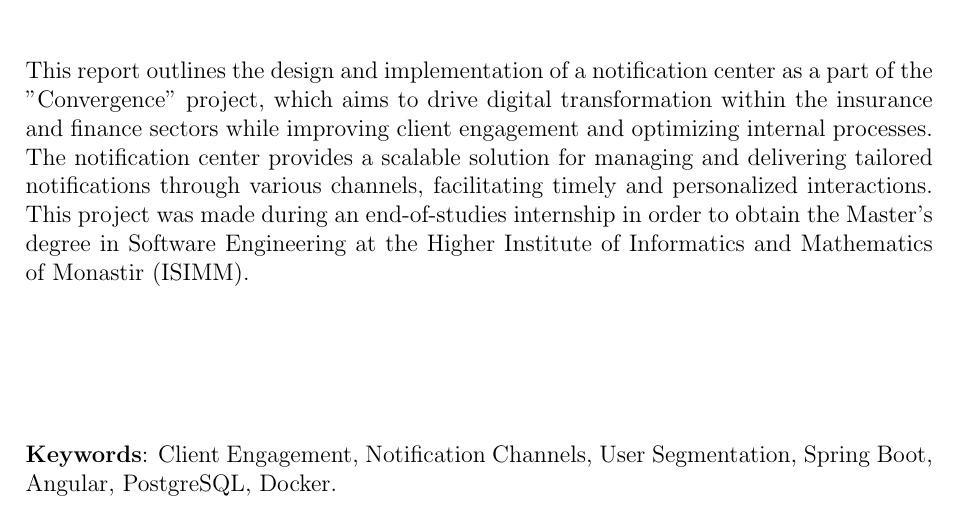
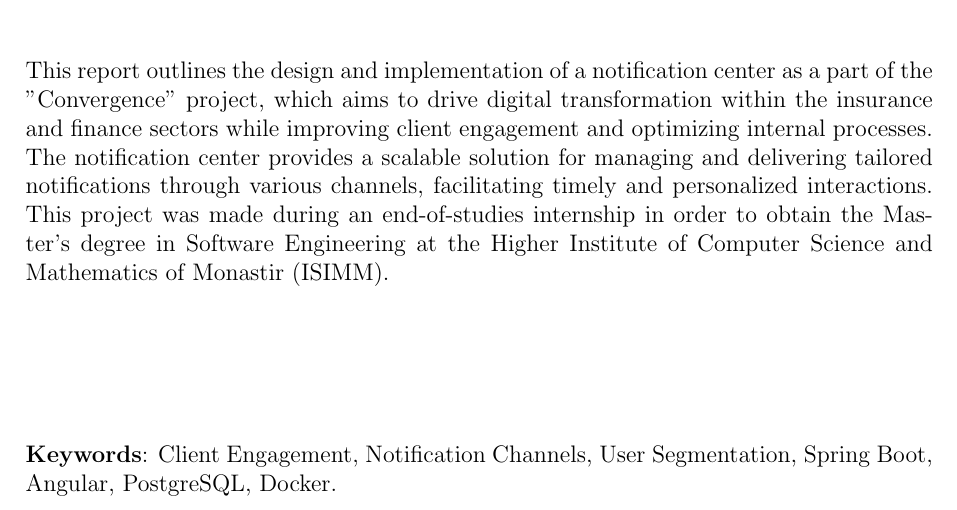
Before and after one commit to riadhlaabidi/eos-memory, a LaTeX thesis (main.tex, which reads pages/abstract.tex): part of page 3 of 82, cut so that both start at the same text. Compiled offline with pdfLaTeX.

Commit message:
Fix uni name in abstract (#37)

```diff
--- a/pages/abstract.tex
+++ b/pages/abstract.tex
@@ -8,7 +8,7 @@ optimizing internal processes. The notification center provides a scalable solut
 for managing and delivering tailored notifications through various channels,
 facilitating timely and personalized interactions. This project was made during an
 end-of-studies internship in order to obtain the Master's degree in Software Engineering
-at the Higher Institute of Informatics and Mathematics of Monastir (ISIMM).
+at the Higher Institute of Computer Science and Mathematics of Monastir (ISIMM).
 
 \vspace{2cm}
 \noindent\textbf{Keywords}: Client Engagement, Notification Channels, User Segmentation,
```
Also changed, not shown: main.pdf.
